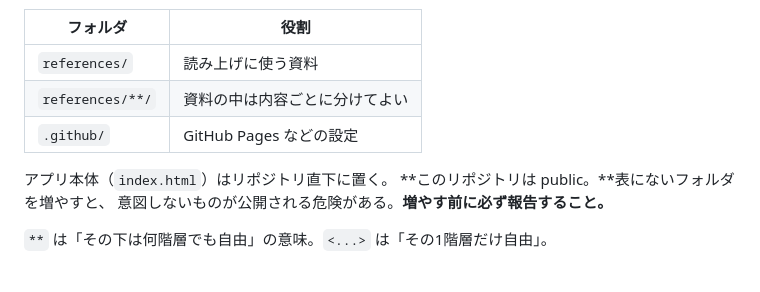
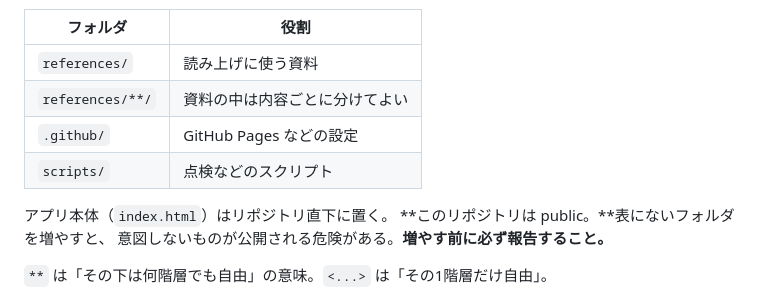
Before and after one commit to zumcoco-star/shika-vision, a Markdown page: CLAUDE.md, the part around the change. GitHub-like rendering.

Commit message:
scripts/ をフォルダの表に書き忘れていたので追加する
前のコミットで scripts/check-repo.py を置いたのに、その scripts/ 自体を
CLAUDE.md の表に書いていなかった。点検を実行したら「表にないフォルダ」として
自分が置いたフォルダが出てきた。

入れた点検が、入れた本人のミスを最初に捕まえた形。仕組みとしては正しく
動いている。

Co-Authored-By: Claude Opus 5 <noreply@anthropic.com>
Claude-Session: https://claude.ai/code/session_01SiUzhK9NHWT5PmRKHCyuxQ

```diff
--- a/CLAUDE.md
+++ b/CLAUDE.md
@@ -76,6 +76,7 @@ CLAUDE.md に照らして「これは定義された場所か」を確かめる
 | `references/` | 読み上げに使う資料 |
 | `references/**/` | 資料の中は内容ごとに分けてよい |
 | `.github/` | GitHub Pages などの設定 |
+| `scripts/` | 点検などのスクリプト |
 
 アプリ本体（`index.html`）はリポジトリ直下に置く。
 **このリポジトリは public。**表にないフォルダを増やすと、
```
